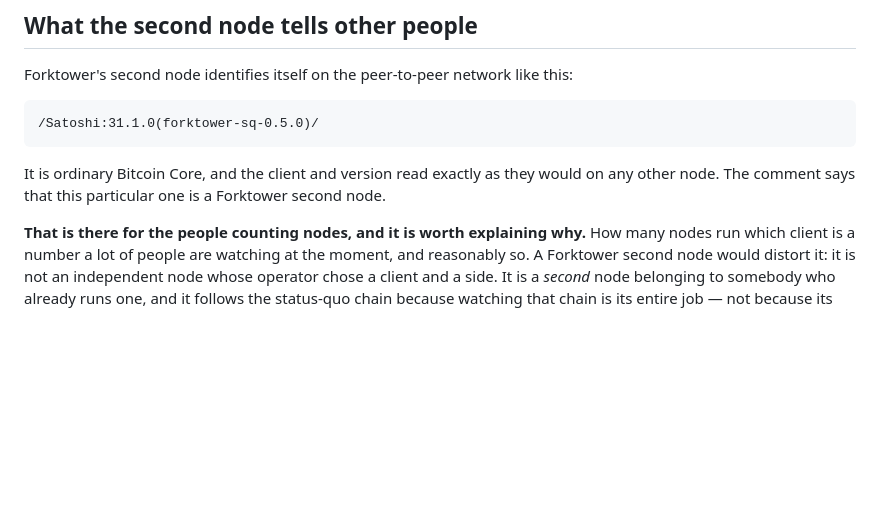
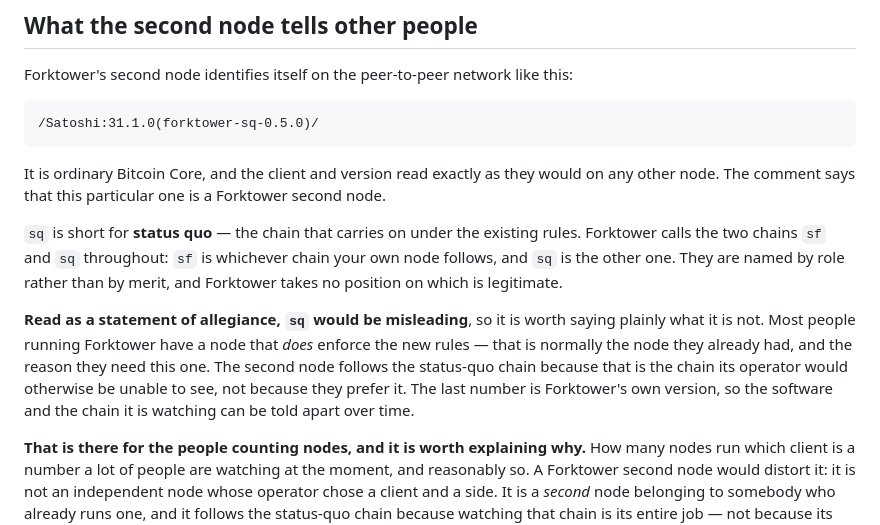
Before and after one commit to paulscode/forktower, a Markdown page: docs/deploying.md, the part around the change. GitHub-like rendering; blank space fills up the shorter version.

Commit message:
docs: decode sq, and say what it is not
The second node advertises itself as forktower-sq so that people counting nodes
can filter it out, and the documentation for that left them a token with no way
to decode it — internal shorthand escaped into a public identifier, which
rather defeats the purpose of publishing it.

The sharper half: on this topic, forktower-sq can be read as its operator
declaring a side, when the truth is close to the opposite. Most people running
this have an enforcing node already — that is normally why they need the second
one. It follows the status-quo chain because that is the chain they would
otherwise be blind to, not because they prefer it.

```diff
--- a/docs/deploying.md
+++ b/docs/deploying.md
@@ -171,6 +171,19 @@ It is ordinary Bitcoin Core, and the client and version read exactly as they
 would on any other node. The comment says that this particular one is a
 Forktower second node.
 
+`sq` is short for **status quo** — the chain that carries on under the existing
+rules. Forktower calls the two chains `sf` and `sq` throughout: `sf` is whichever
+chain your own node follows, and `sq` is the other one. They are named by role
+rather than by merit, and Forktower takes no position on which is legitimate.
+
+**Read as a statement of allegiance, `sq` would be misleading**, so it is worth
+saying plainly what it is not. Most people running Forktower have a node that
+*does* enforce the new rules — that is normally the node they already had, and
+the reason they need this one. The second node follows the status-quo chain
+because that is the chain its operator would otherwise be unable to see, not
+because they prefer it. The last number is Forktower's own version, so the
+software and the chain it is watching can be told apart over time.
+
 **That is there for the people counting nodes, and it is worth explaining why.**
 How many nodes run which client is a number a lot of people are watching at the
 moment, and reasonably so. A Forktower second node would distort it: it is not an
```
